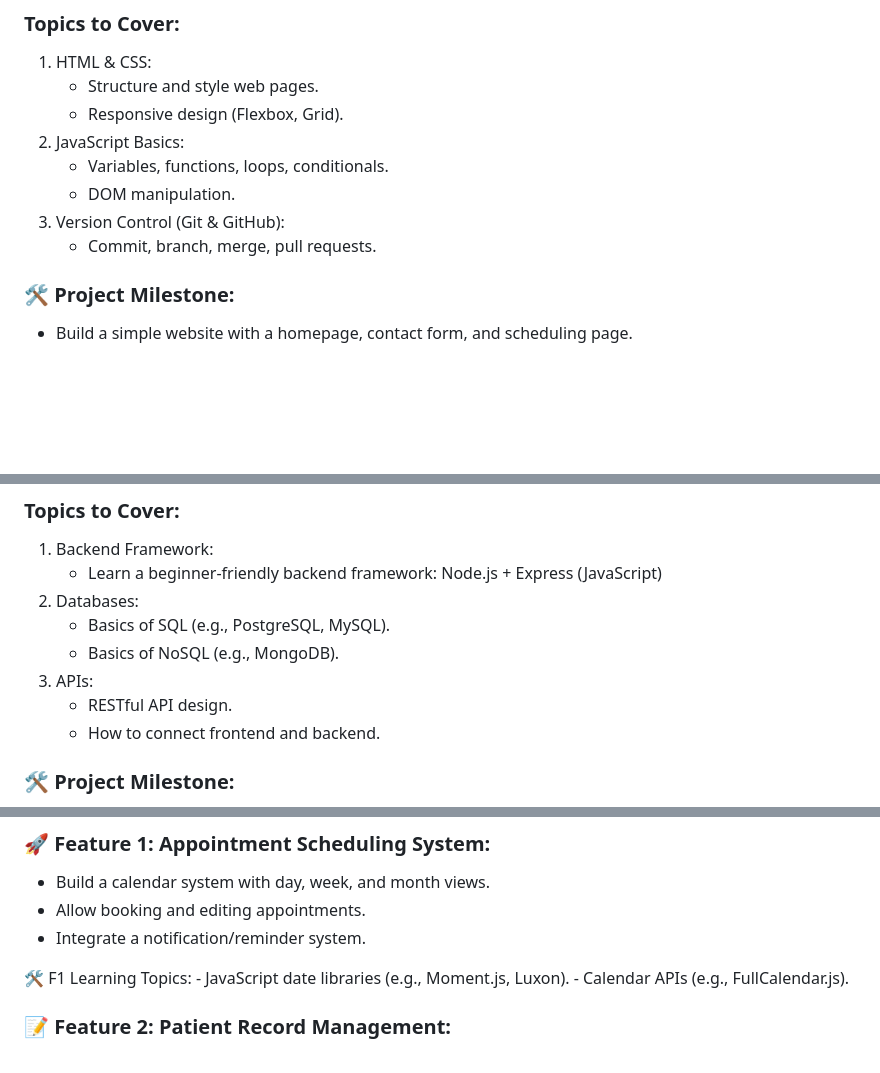
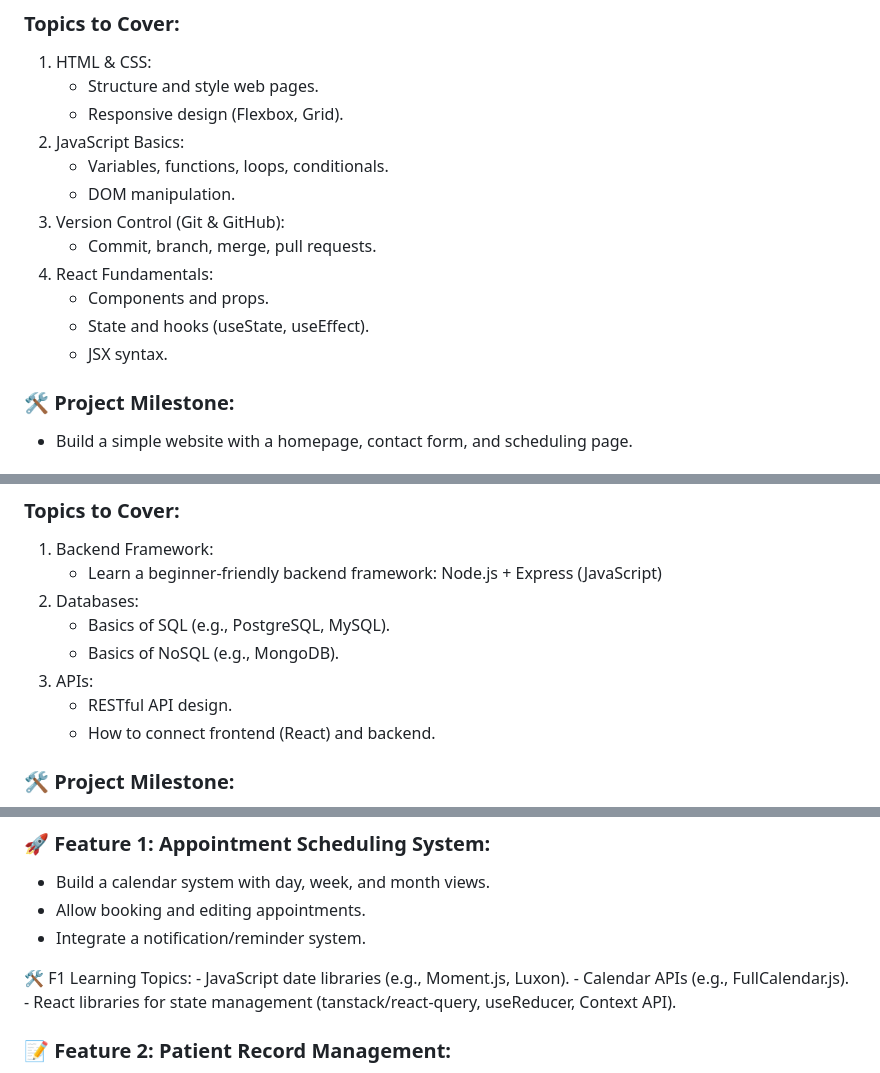
Before and after one commit to daphne-simons/soojin-learning-plan, a Markdown page: README.md, 3 parts joined by grey strips. Rendered like a GitHub page; blank space fills up the shorter version.

```diff
--- a/README.md
+++ b/README.md
@@ -19,7 +19,10 @@ Inspired by current practise management softwares including;
     - DOM manipulation.
 3. Version Control (Git & GitHub):
     - Commit, branch, merge, pull requests.
-
+4. React Fundamentals:
+    - Components and props.
+    - State and hooks (useState, useEffect).
+    - JSX syntax.
 
 ### 🛠️ Project Milestone:
 
@@ -46,7 +49,7 @@ Inspired by current practise management softwares including;
       - Basics of NoSQL (e.g., MongoDB).
 3. APIs:
       - RESTful API design.
-      - How to connect frontend and backend.
+      - How to connect frontend (React) and backend.
 
 ### 🛠️ Project Milestone:
 
@@ -74,6 +77,7 @@ Build a basic app that can:
 🛠️ F1 Learning Topics:
     - JavaScript date libraries (e.g., Moment.js, Luxon).
     - Calendar APIs (e.g., FullCalendar.js).
+    - React libraries for state management (tanstack/react-query, useReducer, Context API).
 
 ### 📝 Feature 2: Patient Record Management:
 - Design a system to store and retrieve treatment notes.
```
